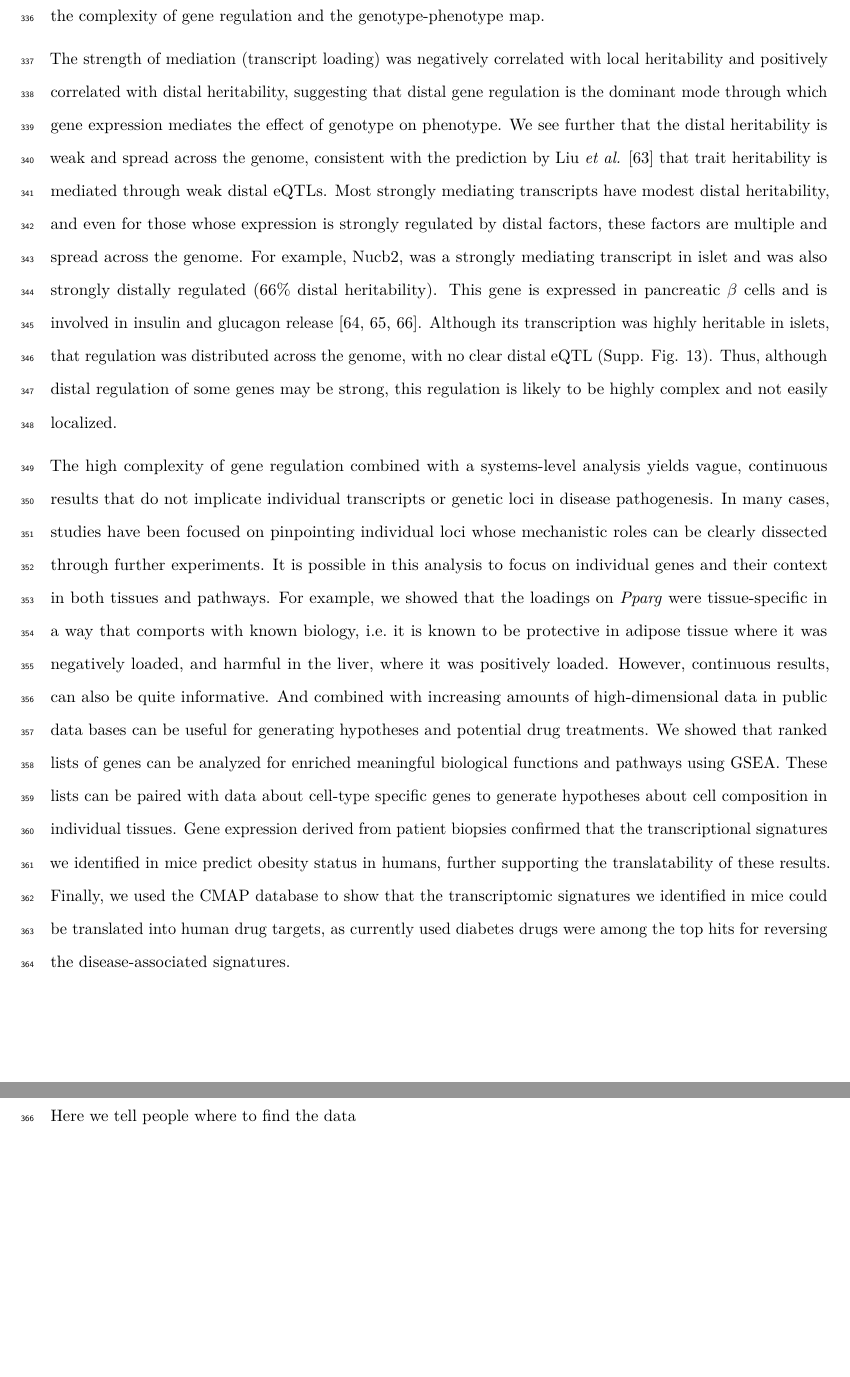
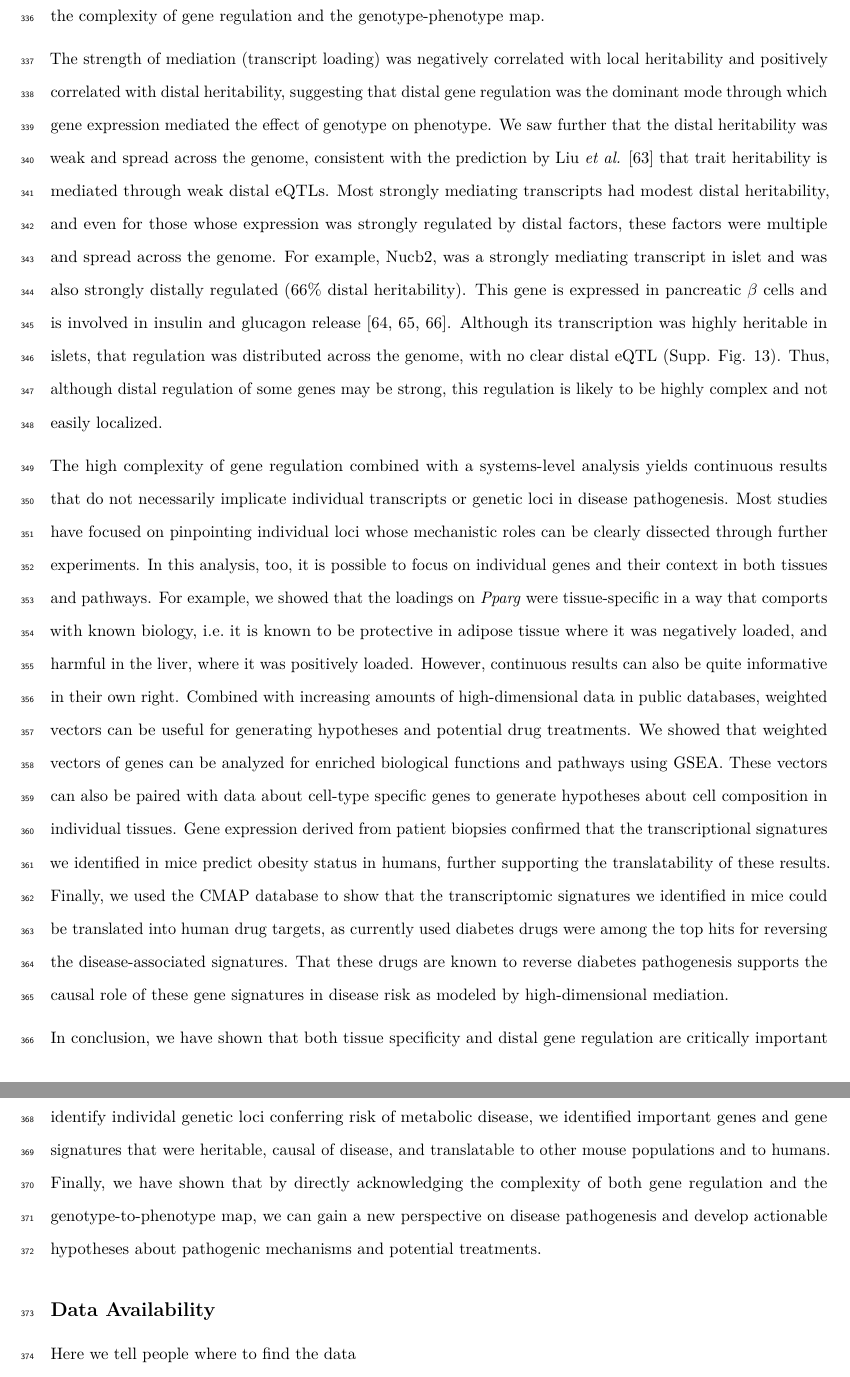
Before and after one commit to annaLtyler/HighDimensionalMediation, an R Markdown document (Documents/High_Dimensional_Mediation_ms.Rmd): two parts of pages 15 and 16 of 24, joined at a grey line, cut so that both start at the same text, the shorter picture padded with empty space. Rendered offline with R 4.5, knitr and Pandoc, then LaTeX, with nearby package versions; some code elsewhere in the file could not run offline.

Commit message:
added concluding paragrah

```diff
--- a/Documents/High_Dimensional_Mediation_ms.Rmd
+++ b/Documents/High_Dimensional_Mediation_ms.Rmd
@@ -775,13 +775,13 @@ genotype-phenotype map.
 
 The strength of mediation (transcript loading) was negatively correlated
 with local heritability and positively correlated with distal heritability,
-suggesting that distal gene regulation is the dominant mode through which
-gene expression mediates the effect of genotype on phenotype. We see further
-that the distal heritability is weak and spread across the genome, consistent
+suggesting that distal gene regulation was the dominant mode through which
+gene expression mediated the effect of genotype on phenotype. We saw further
+that the distal heritability was weak and spread across the genome, consistent
 with the prediction by Liu \textit{et al.} \cite{pmid31051098} that trait
 heritability is mediated through weak distal eQTLs. Most strongly mediating
-transcripts have modest distal heritability, and even for those whose
-expression is strongly regulated by distal factors, these factors are multiple
+transcripts had modest distal heritability, and even for those whose
+expression was strongly regulated by distal factors, these factors were multiple
 and spread across the genome. For example, \text{Nucb2}, was a strongly mediating
 transcript in islet and was also strongly distally regulated (66\% distal
 heritability). This gene is expressed in pancreatic $\beta$ cells and is
@@ -789,34 +789,47 @@ involved in insulin and glucagon release \cite{pmid22108805, pmid23537085,
 pmid24993278}. Although its transcription was highly heritable in islets,
 that regulation was distributed across the genome, with no clear distal eQTL
 (Supp. Fig. \ref{fig:Nucb2_eqtl}). Thus, although distal regulation of some
-genes may be strong, this regulation is likely to be highly complex and not easily
-localized.
+genes may be strong, this regulation is likely to be highly complex and not
+easily localized.
 
 The high complexity of gene regulation combined with a systems-level
-analysis yields vague, continuous results that do not implicate individual
-transcripts or genetic loci in disease pathogenesis. In many cases,
-studies have been focused on pinpointing individual loci whose
-mechanistic roles can be clearly dissected through further experiments.
-It is possible in this analysis to focus on individual genes and their
-context in both tissues and pathways. For example, we showed that the
-loadings on \textit{Pparg} were tissue-specific in a way that comports
+analysis yields continuous results that do not necessarily implicate
+individual transcripts or genetic loci in disease pathogenesis. Most
+studies have focused on pinpointing individual loci whose mechanistic
+roles can be clearly dissected through further experiments.
+In this analysis, too, it is possible to focus on individual genes and
+their context in both tissues and pathways. For example, we showed that
+the loadings on \textit{Pparg} were tissue-specific in a way that comports
 with known biology, i.e. it is known to be protective in adipose tissue
 where it was negatively loaded, and harmful in the liver, where it was
-positively loaded. However, continuous results, can also be quite
-informative. And combined with increasing amounts of high-dimensional data
-in public data bases can be useful for generating hypotheses and potential
-drug treatments. We showed that ranked lists of genes can be analyzed for
-enriched meaningful biological functions and pathways using GSEA. These
-lists can be paired with data about cell-type specific genes to generate
-hypotheses about cell composition in individual tissues. Gene expression
-derived from patient biopsies confirmed that the transcriptional
-signatures we identified in mice predict obesity status in humans,
-further supporting the translatability of these results. Finally, we used
-the CMAP database to show that the transcriptomic signatures we identified
+positively loaded. However, continuous results can also be quite
+informative in their own right. Combined with increasing amounts of
+high-dimensional data in public databases, weighted vectors can be useful
+for generating hypotheses and potential drug treatments. We showed that
+weighted vectors of genes can be analyzed for enriched biological
+functions and pathways using GSEA. These vectors can also be paired with data
+about cell-type specific genes to generate hypotheses about cell composition
+in individual tissues. Gene expression derived from patient biopsies confirmed
+that the transcriptional signatures we identified in mice predict obesity status
+in humans, further supporting the translatability of these results. Finally, we
+used the CMAP database to show that the transcriptomic signatures we identified
 in mice could be translated into human drug targets, as currently used
 diabetes drugs were among the top hits for reversing the disease-associated
-signatures.
+signatures. That these drugs are known to reverse diabetes pathogenesis supports
+the causal role of these gene signatures in disease risk as modeled by
+high-dimensional mediation.
 
+In conclusion, we have shown that both tissue specificity and distal
+gene regulation are critically important to understanding the genetic
+architecture of complex traits. Although our systems approach does not
+identify individal genetic loci conferring risk of metabolic disease,
+we identified important genes and gene signatures that were heritable,
+causal of disease, and translatable to other mouse populations and to
+humans. Finally, we have shown that by directly acknowledging the
+complexity of both gene regulation and the genotype-to-phenotype map,
+we can gain a new perspective on disease pathogenesis and develop
+actionable hypotheses about pathogenic mechanisms and potential
+treatments.
 
 ## Data Availability
 Here we tell people where to find the data
```
Also changed, not shown: Documents/High_Dimensional_Mediation_ms.tex, Documents/High_Dimensional_Mediation_ms.Rmd (10 more changed lines), 1 other file.
